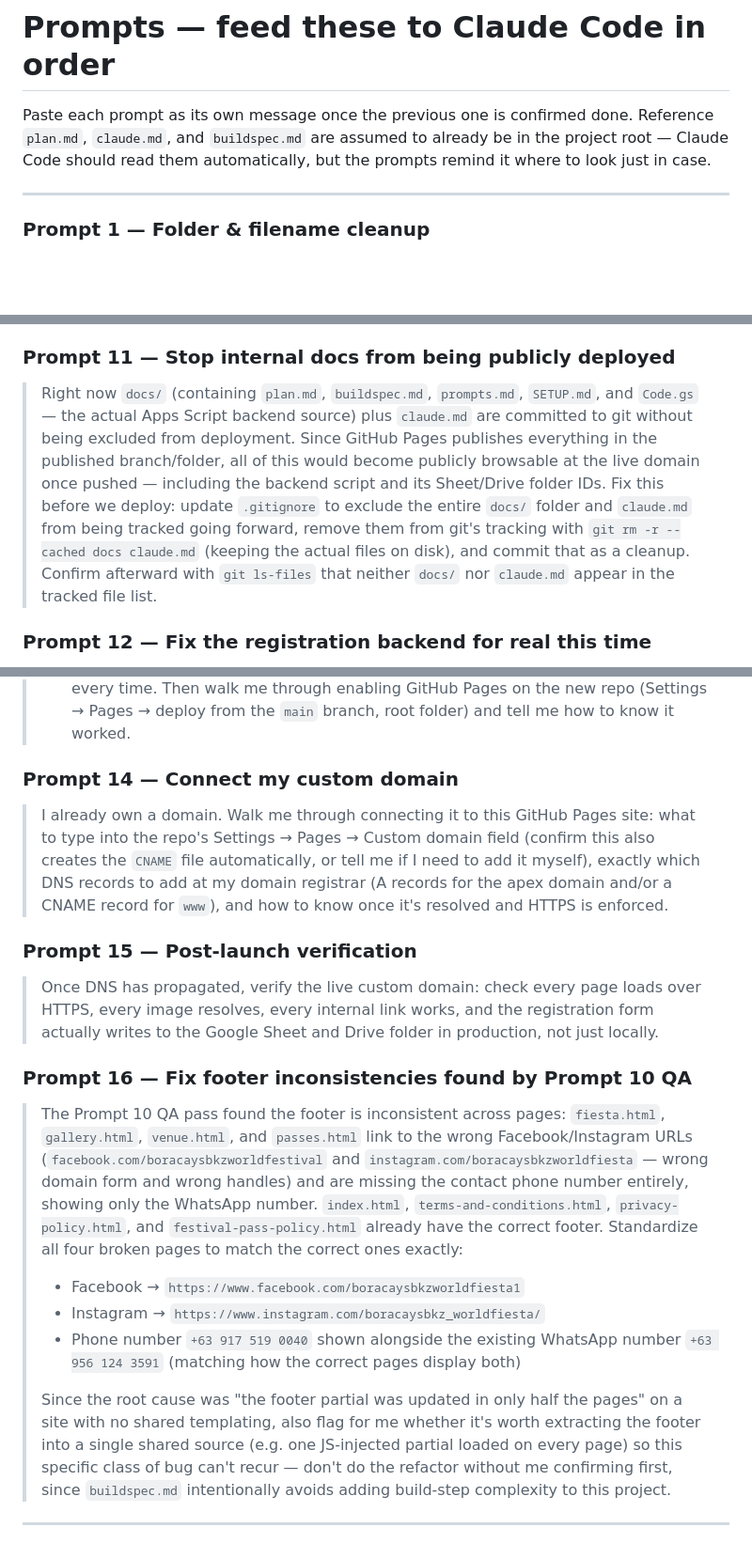
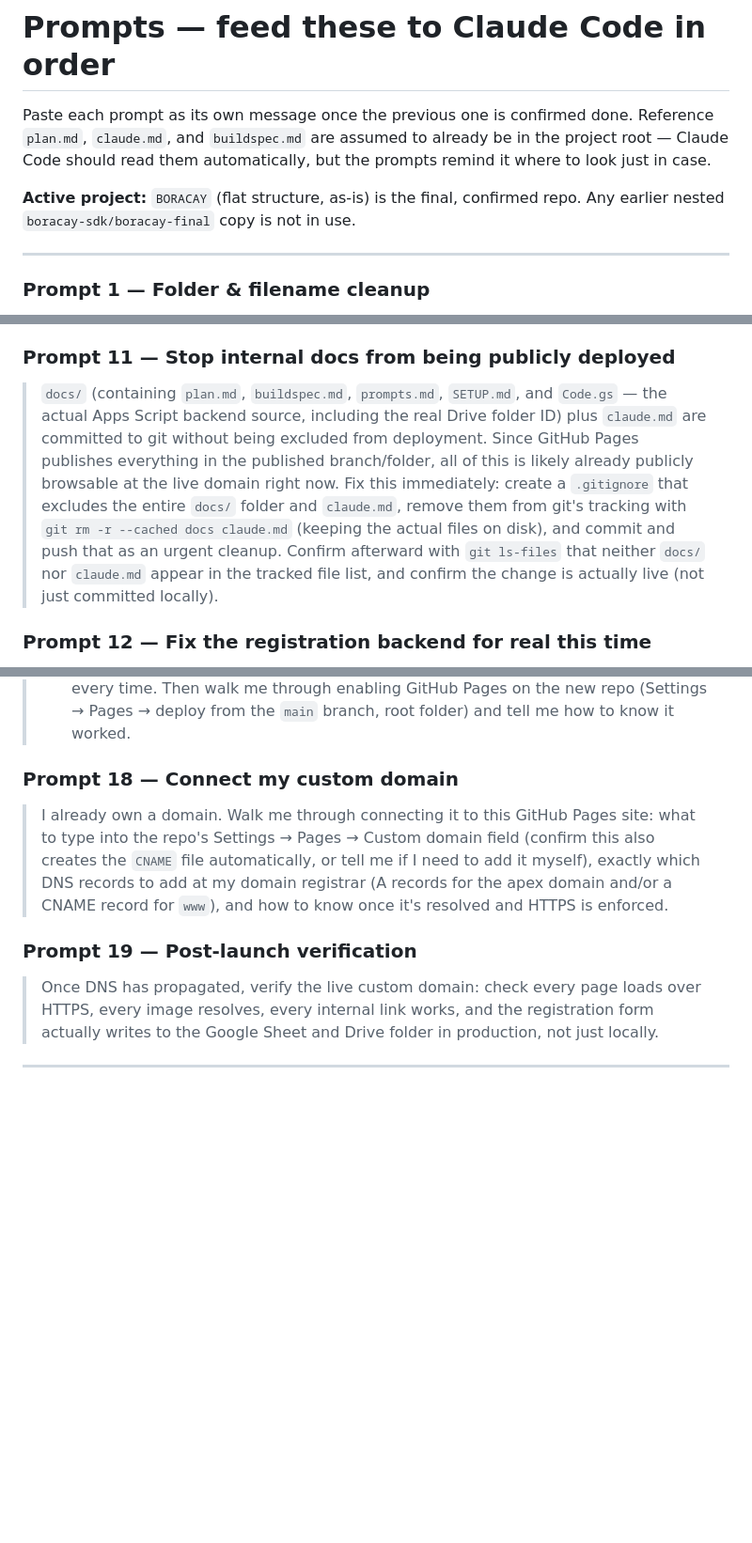
Before and after one commit to jdmikaelang/BORACAY, a Markdown page: docs/prompts.md, 3 parts joined by grey strips. Shown at 94% size. Drawn GitHub-style; blank space fills up the shorter version.

```diff
--- a/docs/prompts.md
+++ b/docs/prompts.md
@@ -1,6 +1,8 @@
 # Prompts — feed these to Claude Code in order
 
 Paste each prompt as its own message once the previous one is confirmed done. Reference `plan.md`, `claude.md`, and `buildspec.md` are assumed to already be in the project root — Claude Code should read them automatically, but the prompts remind it where to look just in case.
+
+**Active project:** `BORACAY` (flat structure, as-is) is the final, confirmed repo. Any earlier nested `boracay-sdk/boracay-final` copy is not in use.
 
 ---
 
@@ -37,7 +39,7 @@ Paste each prompt as its own message once the previous one is confirmed done. Re
 > Do a full local QA pass across the whole site: open every page, check every internal link and CTA, confirm mobile menu behavior, confirm every checklist item in `plan.md` Phase 2 is actually implemented (not just planned), confirm every Phase 6 fix (checkout modal removal, payment data consistency, copy-to-clipboard) is holding up, and list anything still outstanding before we move to deployment.
 
 ### Prompt 11 — Stop internal docs from being publicly deployed
-> Right now `docs/` (containing `plan.md`, `buildspec.md`, `prompts.md`, `SETUP.md`, and `Code.gs` — the actual Apps Script backend source) plus `claude.md` are committed to git without being excluded from deployment. Since GitHub Pages publishes everything in the published branch/folder, all of this would become publicly browsable at the live domain once pushed — including the backend script and its Sheet/Drive folder IDs. Fix this before we deploy: update `.gitignore` to exclude the entire `docs/` folder and `claude.md` from being tracked going forward, remove them from git's tracking with `git rm -r --cached docs claude.md` (keeping the actual files on disk), and commit that as a cleanup. Confirm afterward with `git ls-files` that neither `docs/` nor `claude.md` appear in the tracked file list.
+> `docs/` (containing `plan.md`, `buildspec.md`, `prompts.md`, `SETUP.md`, and `Code.gs` — the actual Apps Script backend source, including the real Drive folder ID) plus `claude.md` are committed to git without being excluded from deployment. Since GitHub Pages publishes everything in the published branch/folder, all of this is likely already publicly browsable at the live domain right now. Fix this immediately: create a `.gitignore` that excludes the entire `docs/` folder and `claude.md`, remove them from git's tracking with `git rm -r --cached docs claude.md` (keeping the actual files on disk), and commit and push that as an urgent cleanup. Confirm afterward with `git ls-files` that neither `docs/` nor `claude.md` appear in the tracked file list, and confirm the change is actually live (not just committed locally).
 
 ### Prompt 12 — Fix the registration backend for real this time
 > The Passes registration form is still failing live with "Could not submit your registration," even after recommitting to GitHub — because GitHub pushes never touch the Apps Script backend; that only lives in the Google account, in Extensions → Apps Script. Make these code-level fixes:
@@ -60,19 +88,11 @@ Paste each prompt as its own message once the previous one is confirmed done. Re
 > 4. What "committing" actually looks like going forward: after you make code changes, I'll see a list of changed files in GitHub Desktop, write a one-line summary, click "Commit to main," then click "Push origin" — confirm this is the full loop I'll repeat every time.
 > Then walk me through enabling GitHub Pages on the new repo (Settings → Pages → deploy from the `main` branch, root folder) and tell me how to know it worked.
 
-### Prompt 14 — Connect my custom domain
+### Prompt 18 — Connect my custom domain
 > I already own a domain. Walk me through connecting it to this GitHub Pages site: what to type into the repo's Settings → Pages → Custom domain field (confirm this also creates the `CNAME` file automatically, or tell me if I need to add it myself), exactly which DNS records to add at my domain registrar (A records for the apex domain and/or a CNAME record for `www`), and how to know once it's resolved and HTTPS is enforced.
 
-### Prompt 15 — Post-launch verification
+### Prompt 19 — Post-launch verification
 > Once DNS has propagated, verify the live custom domain: check every page loads over HTTPS, every image resolves, every internal link works, and the registration form actually writes to the Google Sheet and Drive folder in production, not just locally.
-
-### Prompt 16 — Fix footer inconsistencies found by Prompt 10 QA
-> The Prompt 10 QA pass found the footer is inconsistent across pages: `fiesta.html`, `gallery.html`, `venue.html`, and `passes.html` link to the wrong Facebook/Instagram URLs (`facebook.com/boracaysbkzworldfestival` and `instagram.com/boracaysbkzworldfiesta` — wrong domain form and wrong handles) and are missing the contact phone number entirely, showing only the WhatsApp number. `index.html`, `terms-and-conditions.html`, `privacy-policy.html`, and `festival-pass-policy.html` already have the correct footer. Standardize all four broken pages to match the correct ones exactly:
-> - Facebook → `https://www.facebook.com/boracaysbkzworldfiesta1`
-> - Instagram → `https://www.instagram.com/boracaysbkz_worldfiesta/`
-> - Phone number `+63 917 519 0040` shown alongside the existing WhatsApp number `+63 956 124 3591` (matching how the correct pages display both)
->
-> Since the root cause was "the footer partial was updated in only half the pages" on a site with no shared templating, also flag for me whether it's worth extracting the footer into a single shared source (e.g. one JS-injected partial loaded on every page) so this specific class of bug can't recur — don't do the refactor without me confirming first, since `buildspec.md` intentionally avoids adding build-step complexity to this project.
 
 ---
 
```
Also changed, not shown: other parts of docs/prompts.md (+27 -1 lines), claude.md (+15 -14 lines), docs/plan.md (+13 -7 lines).
